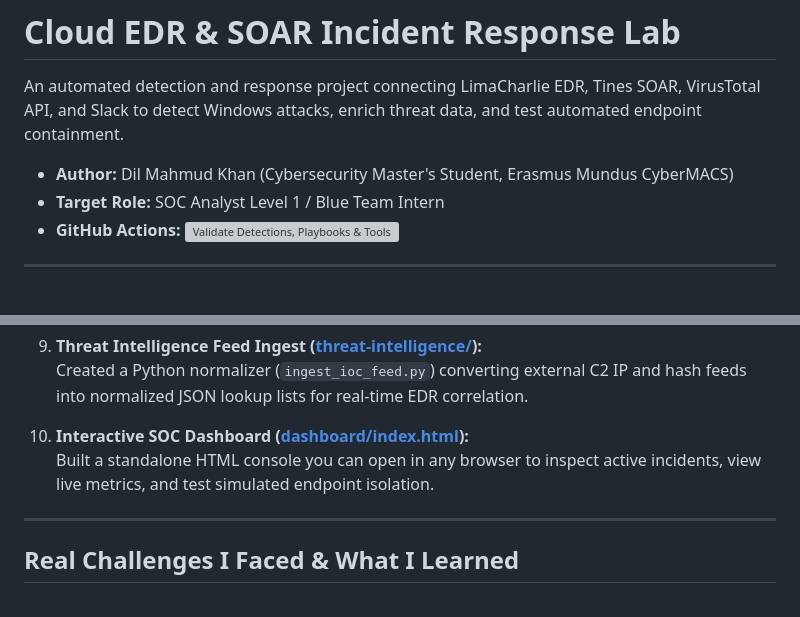
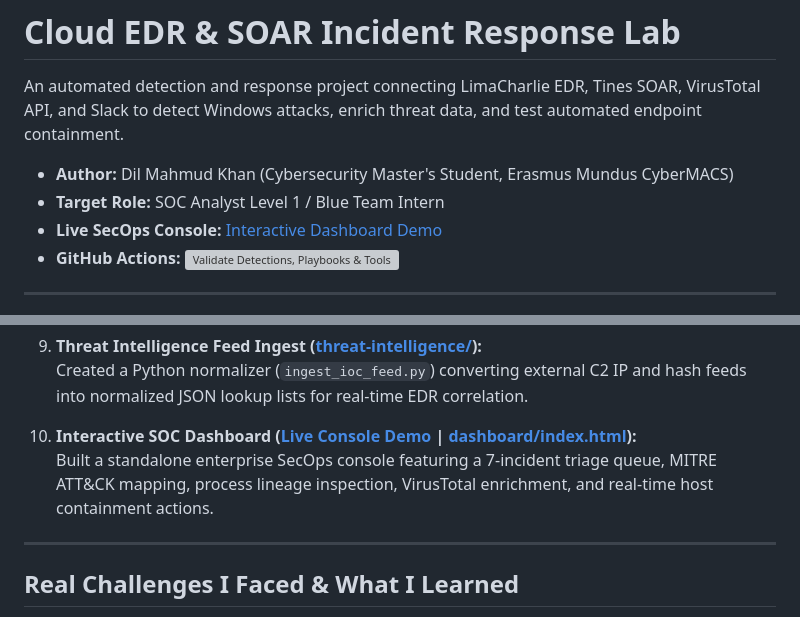
Before and after one commit to Dil-Mahmud-Khan/cloud-soc-soar-lab, a Markdown page: README.md, 2 parts joined by grey strips. GitHub-like rendering; grey boxes are pictures that could not be loaded.

Commit message:
Add live SecOps console demo link to documentation

```diff
--- a/README.md
+++ b/README.md
@@ -4,6 +4,7 @@ An automated detection and response project connecting LimaCharlie EDR, Tines SO
 
 * **Author:** Dil Mahmud Khan (Cybersecurity Master's Student, Erasmus Mundus CyberMACS)
 * **Target Role:** SOC Analyst Level 1 / Blue Team Intern
+* **Live SecOps Console:** [Interactive Dashboard Demo](https://dil-mahmud-khan.github.io/cloud-soc-soar-lab/dashboard/)
 * **GitHub Actions:** [![Validate Detections, Playbooks & Tools](https://github.com/Dil-Mahmud-Khan/cloud-soc-soar-lab/actions/workflows/validate-rules.yml/badge.svg)](https://github.com/Dil-Mahmud-Khan/cloud-soc-soar-lab/actions/workflows/validate-rules.yml)
 
 ---
@@ -119,8 +120,8 @@ To make this project reflect actual daily enterprise SOC work, I built ten pract
 9. **Threat Intelligence Feed Ingest ([threat-intelligence/](threat-intelligence/)):**
    Created a Python normalizer (`ingest_ioc_feed.py`) converting external C2 IP and hash feeds into normalized JSON lookup lists for real-time EDR correlation.
 
-10. **Interactive SOC Dashboard ([dashboard/index.html](dashboard/index.html)):**
-    Built a standalone HTML console you can open in any browser to inspect active incidents, view live metrics, and test simulated endpoint isolation.
+10. **Interactive SOC Dashboard ([Live Console Demo](https://dil-mahmud-khan.github.io/cloud-soc-soar-lab/dashboard/) | [dashboard/index.html](dashboard/index.html)):**
+    Built a standalone enterprise SecOps console featuring a 7-incident triage queue, MITRE ATT&CK mapping, process lineage inspection, VirusTotal enrichment, and real-time host containment actions.
 
 ---
 
```
